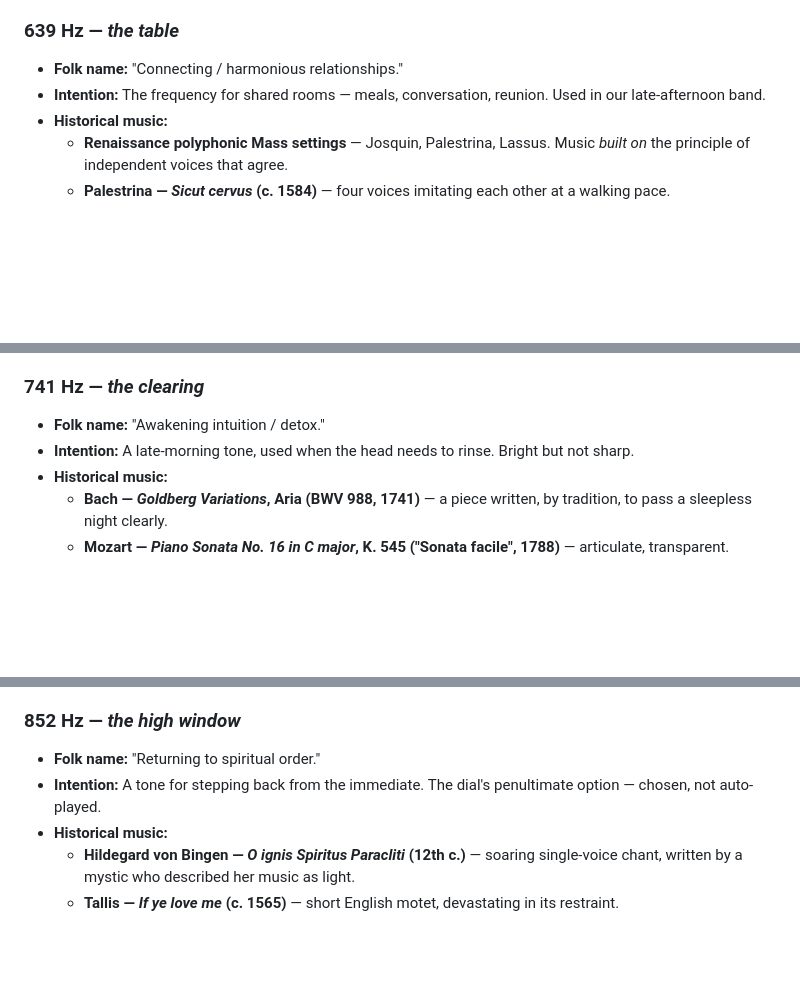
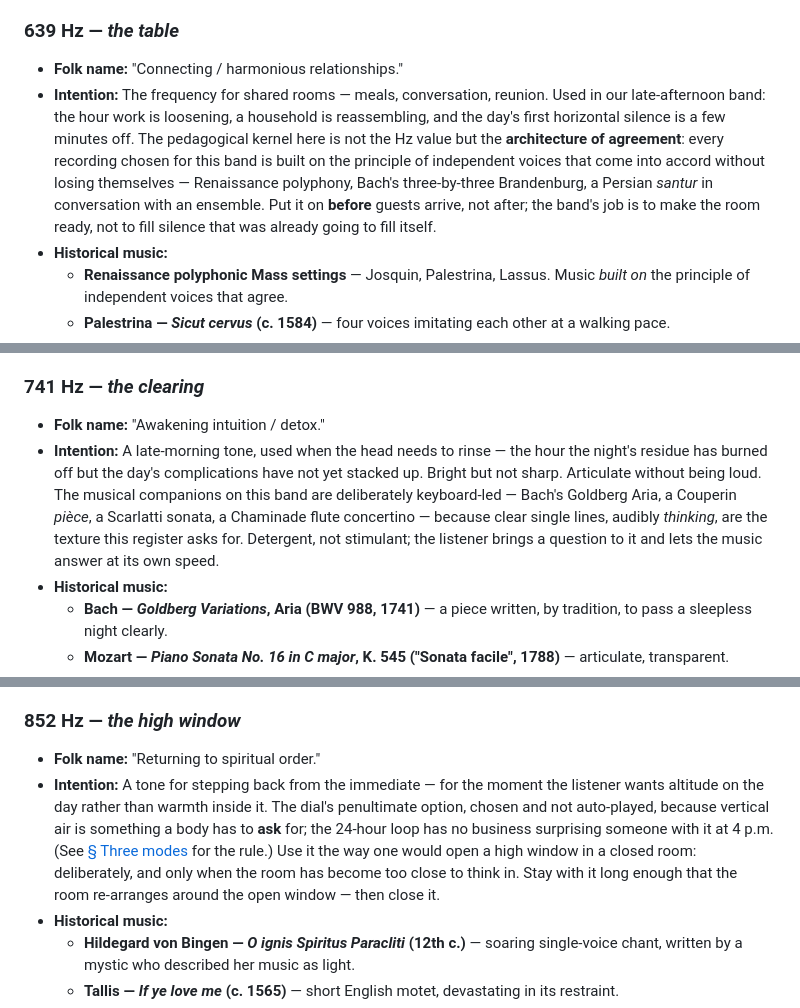
Before and after one commit to thdelmas/SoulRadio, a Markdown page: FREQUENCIES.md, 3 parts joined by grey strips. GitHub-like rendering; blank space fills up the shorter version.

```diff
--- a/FREQUENCIES.md
+++ b/FREQUENCIES.md
@@ -127,7 +127,7 @@ This is the source of truth for `Frequencies.forHour()` in [Frequency.kt](app/sr
 ### 639 Hz — *the table*
 
 - **Folk name:** "Connecting / harmonious relationships."
-- **Intention:** The frequency for shared rooms — meals, conversation, reunion. Used in our late-afternoon band.
+- **Intention:** The frequency for shared rooms — meals, conversation, reunion. Used in our late-afternoon band: the hour work is loosening, a household is reassembling, and the day's first horizontal silence is a few minutes off. The pedagogical kernel here is not the Hz value but the **architecture of agreement**: every recording chosen for this band is built on the principle of independent voices that come into accord without losing themselves — Renaissance polyphony, Bach's three-by-three Brandenburg, a Persian *santur* in conversation with an ensemble. Put it on **before** guests arrive, not after; the band's job is to make the room ready, not to fill silence that was already going to fill itself.
 - **Historical music:**
   - **Renaissance polyphonic Mass settings** — Josquin, Palestrina, Lassus. Music *built on* the principle of independent voices that agree.
   - **Palestrina — *Sicut cervus* (c. 1584)** — four voices imitating each other at a walking pace.
@@ -140,7 +140,7 @@ This is the source of truth for `Frequencies.forHour()` in [Frequency.kt](app/sr
 ### 741 Hz — *the clearing*
 
 - **Folk name:** "Awakening intuition / detox."
-- **Intention:** A late-morning tone, used when the head needs to rinse. Bright but not sharp.
+- **Intention:** A late-morning tone, used when the head needs to rinse — the hour the night's residue has burned off but the day's complications have not yet stacked up. Bright but not sharp. Articulate without being loud. The musical companions on this band are deliberately keyboard-led — Bach's Goldberg Aria, a Couperin *pièce*, a Scarlatti sonata, a Chaminade flute concertino — because clear single lines, audibly *thinking*, are the texture this register asks for. Detergent, not stimulant; the listener brings a question to it and lets the music answer at its own speed.
 - **Historical music:**
   - **Bach — *Goldberg Variations*, Aria (BWV 988, 1741)** — a piece written, by tradition, to pass a sleepless night clearly.
   - **Mozart — *Piano Sonata No. 16 in C major*, K. 545 ("Sonata facile", 1788)** — articulate, transparent.
@@ -152,7 +152,7 @@ This is the source of truth for `Frequencies.forHour()` in [Frequency.kt](app/sr
 ### 852 Hz — *the high window*
 
 - **Folk name:** "Returning to spiritual order."
-- **Intention:** A tone for stepping back from the immediate. The dial's penultimate option — chosen, not auto-played.
+- **Intention:** A tone for stepping back from the immediate — for the moment the listener wants altitude on the day rather than warmth inside it. The dial's penultimate option, chosen and not auto-played, because vertical air is something a body has to **ask** for; the 24-hour loop has no business surprising someone with it at 4 p.m. (See [§ Three modes](#three-modes) for the rule.) Use it the way one would open a high window in a closed room: deliberately, and only when the room has become too close to think in. Stay with it long enough that the room re-arranges around the open window — then close it.
 - **Historical music:**
   - **Hildegard von Bingen — *O ignis Spiritus Paracliti* (12th c.)** — soaring single-voice chant, written by a mystic who described her music as light.
   - **Tallis — *If ye love me* (c. 1565)** — short English motet, devastating in its restraint.
```
Also changed, not shown: other parts of FREQUENCIES.md (+11 -7 lines), docs/tunables.md (+1 -1 lines).
